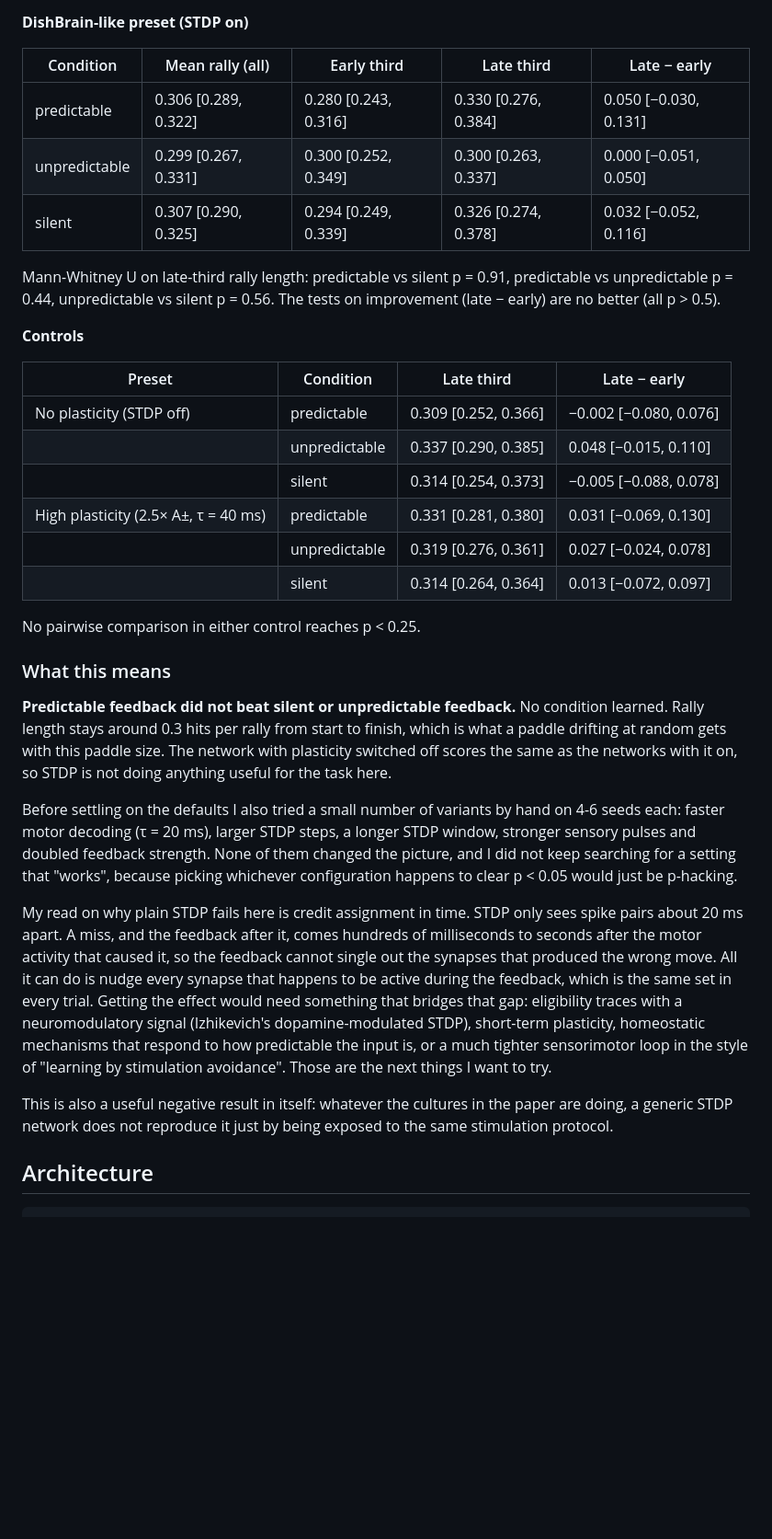
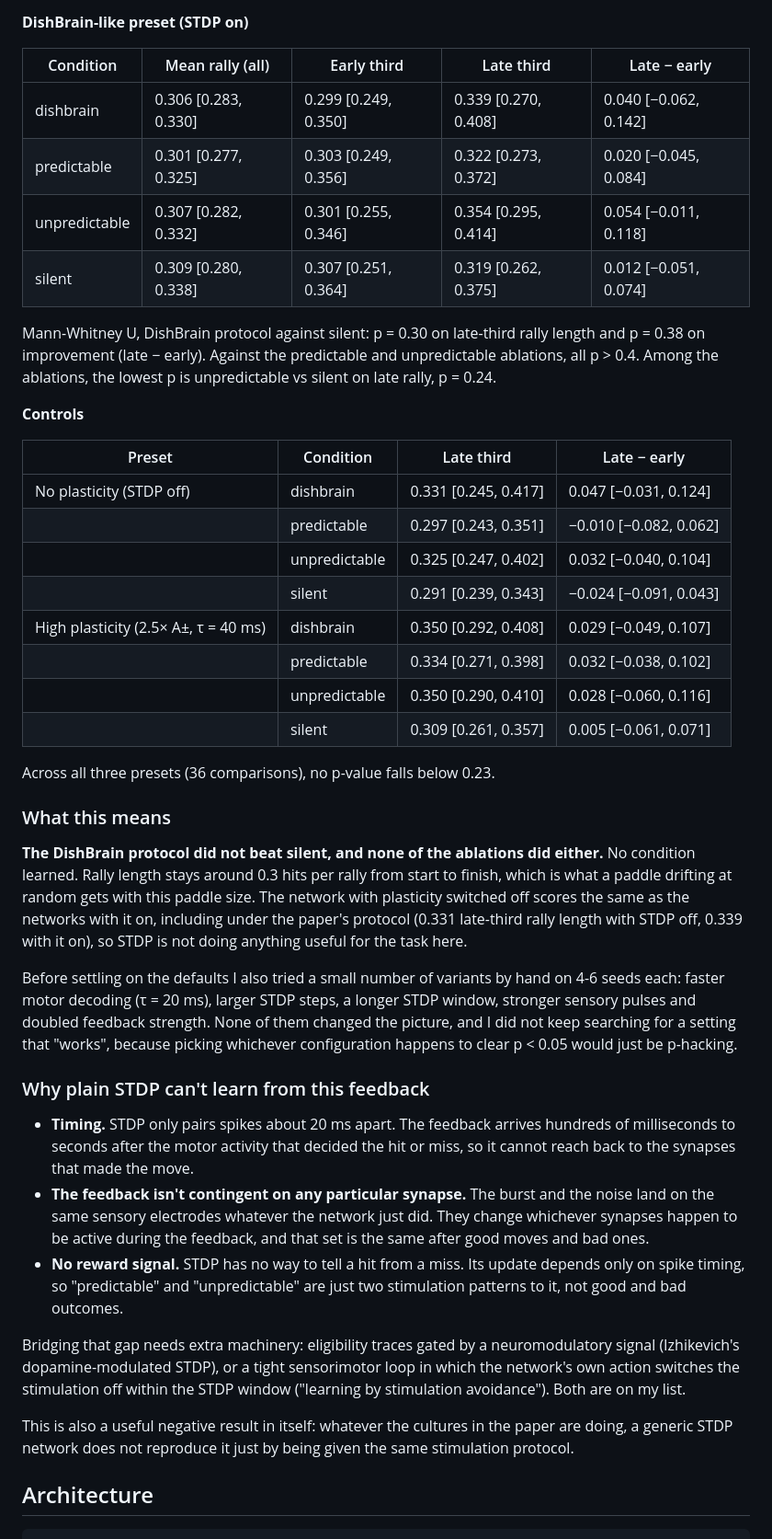
Before and after one commit to veermshah/dishbrain-playground, a Markdown page: README.md, the part around one of its changes. Shown at 92% size. Drawn GitHub-style; blank space fills up the shorter version.

Commit message:
Update README and screenshots for the paper protocol

```diff
--- a/README.md
+++ b/README.md
@@ -96,50 +95,62 @@ t-intervals across seeds. Raw results are in [`results/`](results/).
 
 | Condition     | Mean rally (all)     | Early third          | Late third           | Late − early          |
 | ------------- | -------------------- | -------------------- | -------------------- | --------------------- |
-| predictable   | 0.306 [0.289, 0.322] | 0.280 [0.243, 0.316] | 0.330 [0.276, 0.384] | 0.050 [−0.030, 0.131] |
-| unpredictable | 0.299 [0.267, 0.331] | 0.300 [0.252, 0.349] | 0.300 [0.263, 0.337] | 0.000 [−0.051, 0.050] |
-| silent        | 0.307 [0.290, 0.325] | 0.294 [0.249, 0.339] | 0.326 [0.274, 0.378] | 0.032 [−0.052, 0.116] |
+| dishbrain     | 0.306 [0.283, 0.330] | 0.299 [0.249, 0.350] | 0.339 [0.270, 0.408] | 0.040 [−0.062, 0.142] |
+| predictable   | 0.301 [0.277, 0.325] | 0.303 [0.249, 0.356] | 0.322 [0.273, 0.372] | 0.020 [−0.045, 0.084] |
+| unpredictable | 0.307 [0.282, 0.332] | 0.301 [0.255, 0.346] | 0.354 [0.295, 0.414] | 0.054 [−0.011, 0.118] |
+| silent        | 0.309 [0.280, 0.338] | 0.307 [0.251, 0.364] | 0.319 [0.262, 0.375] | 0.012 [−0.051, 0.074] |
 
-Mann-Whitney U on late-third rally length: predictable vs silent p = 0.91, predictable vs unpredictable
-p = 0.44, unpredictable vs silent p = 0.56. The tests on improvement (late − early) are no better (all
-p > 0.5).
+Mann-Whitney U, DishBrain protocol against silent: p = 0.30 on late-third rally length and p = 0.38 on
+improvement (late − early). Against the predictable and unpredictable ablations, all p > 0.4. Among the
+ablations, the lowest p is unpredictable vs silent on late rally, p = 0.24.
 
 **Controls**
 
 | Preset                               | Condition     | Late third           | Late − early           |
 | ------------------------------------ | ------------- | -------------------- | ---------------------- |
-| No plasticity (STDP off)             | predictable   | 0.309 [0.252, 0.366] | −0.002 [−0.080, 0.076] |
-|                                      | unpredictable | 0.337 [0.290, 0.385] | 0.048 [−0.015, 0.110]  |
-|                                      | silent        | 0.314 [0.254, 0.373] | −0.005 [−0.088, 0.078] |
-| High plasticity (2.5× A±, τ = 40 ms) | predictable   | 0.331 [0.281, 0.380] | 0.031 [−0.069, 0.130]  |
-|                                      | unpredictable | 0.319 [0.276, 0.361] | 0.027 [−0.024, 0.078]  |
-|                                      | silent        | 0.314 [0.264, 0.364] | 0.013 [−0.072, 0.097]  |
+| No plasticity (STDP off)             | dishbrain     | 0.331 [0.245, 0.417] | 0.047 [−0.031, 0.124]  |
+|                                      | predictable   | 0.297 [0.243, 0.351] | −0.010 [−0.082, 0.062] |
+|                                      | unpredictable | 0.325 [0.247, 0.402] | 0.032 [−0.040, 0.104]  |
+|                                      | silent        | 0.291 [0.239, 0.343] | −0.024 [−0.091, 0.043] |
+| High plasticity (2.5× A±, τ = 40 ms) | dishbrain     | 0.350 [0.292, 0.408] | 0.029 [−0.049, 0.107]  |
+|                                      | predictable   | 0.334 [0.271, 0.398] | 0.032 [−0.038, 0.102]  |
+|                                      | unpredictable | 0.350 [0.290, 0.410] | 0.028 [−0.060, 0.116]  |
+|                                      | silent        | 0.309 [0.261, 0.357] | 0.005 [−0.061, 0.071]  |
 
-No pairwise comparison in either control reaches p < 0.25.
+Across all three presets (36 comparisons), no p-value falls below 0.23.
 
 ### What this means
 
-**Predictable feedback did not beat silent or unpredictable feedback.** No condition learned. Rally length
-stays around 0.3 hits per rally from start to finish, which is what a paddle drifting at random gets with
-this paddle size. The network with plasticity switched off scores the same as the networks with it on, so
-STDP is not doing anything useful for the task here.
+**The DishBrain protocol did not beat silent, and none of the ablations did either.** No condition
+learned. Rally length stays around 0.3 hits per rally from start to finish, which is what a paddle drifting
+at random gets with this paddle size. The network with plasticity switched off scores the same as the
+networks with it on, including under the paper's protocol (0.331 late-third rally length with STDP off,
+0.339 with it on), so STDP is not doing anything useful for the task here.
 
 Before settling on the defaults I also tried a small number of variants by hand on 4-6 seeds each:
 faster motor decoding (τ = 20 ms), larger STDP steps, a longer STDP window, stronger sensory pulses and
 doubled feedback strength. None of them changed the picture, and I did not keep searching for a setting
 that "works", because picking whichever configuration happens to clear p < 0.05 would just be p-hacking.
 
-My read on why plain STDP fails here is credit assignment in time. STDP only sees spike pairs about 20 ms
-apart. A miss, and the feedback after it, comes hundreds of milliseconds to seconds after the motor
-activity that caused it, so the feedback cannot single out the synapses that produced the wrong move. All
-it can do is nudge every synapse that happens to be active during the feedback, which is the same set in
-every trial. Getting the effect would need something that bridges that gap: eligibility traces with a
-neuromodulatory signal (Izhikevich's dopamine-modulated STDP), short-term plasticity, homeostatic
-mechanisms that respond to how predictable the input is, or a much tighter sensorimotor loop in the style
-of "learning by stimulation avoidance". Those are the next things I want to try.
+### Why plain STDP can't learn from this feedback
 
-This is also a useful negative result in itself: whatever the cultures in the paper are doing, a
-generic STDP network does not reproduce it just by being exposed to the same stimulation protocol.
+- **Timing.** STDP only pairs spikes about 20 ms apart. The feedback arrives hundreds of milliseconds to
+  seconds after the motor activity that decided the hit or miss, so it cannot reach back to the synapses
+  that made the move.
+- **The feedback isn't contingent on any particular synapse.** The burst and the noise land on the same
+  sensory electrodes whatever the network just did. They change whichever synapses happen to be active
+  during the feedback, and that set is the same after good moves and bad ones.
+- **No reward signal.** STDP has no way to tell a hit from a miss. Its update depends only on spike
+  timing, so "predictable" and "unpredictable" are just two stimulation patterns to it, not good and bad
+  outcomes.
+
+Bridging that gap needs extra machinery: eligibility traces gated by a neuromodulatory signal
+(Izhikevich's dopamine-modulated STDP), or a tight sensorimotor loop in which the network's own action
+switches the stimulation off within the STDP window ("learning by stimulation avoidance"). Both are on my
+list.
+
+This is also a useful negative result in itself: whatever the cultures in the paper are doing, a generic
+STDP network does not reproduce it just by being given the same stimulation protocol.
 
 ## Architecture
 
```
Also changed, not shown: other parts of README.md (+17 -15 lines), docs/screenshot-light.png, docs/screenshot-mobile.png, docs/screenshot.png.
